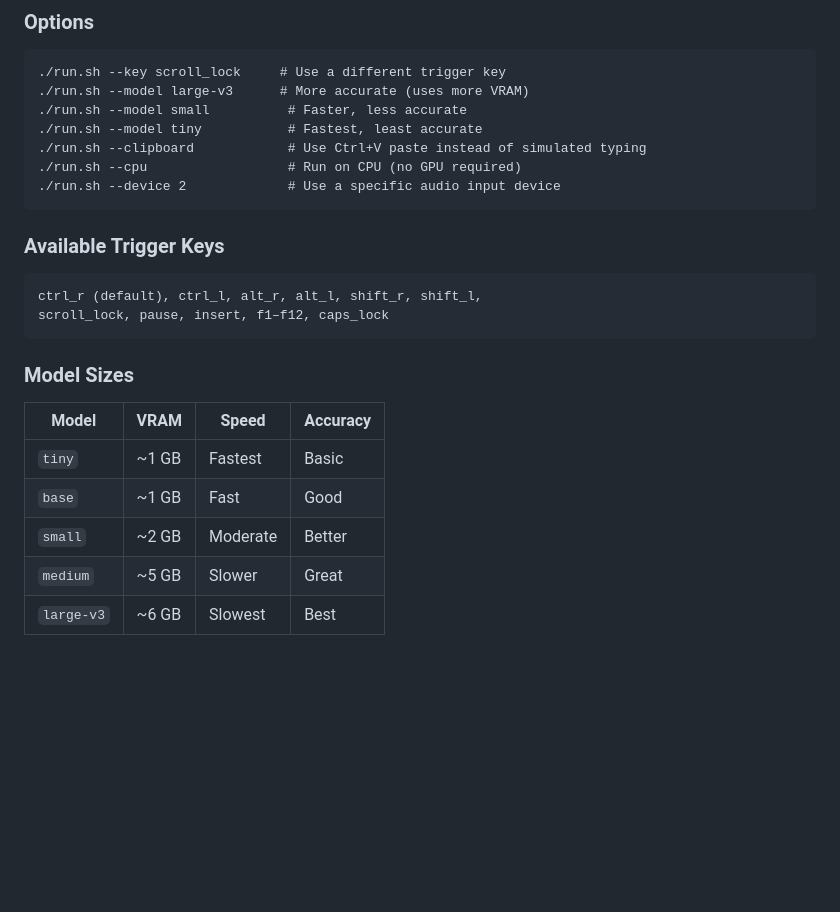
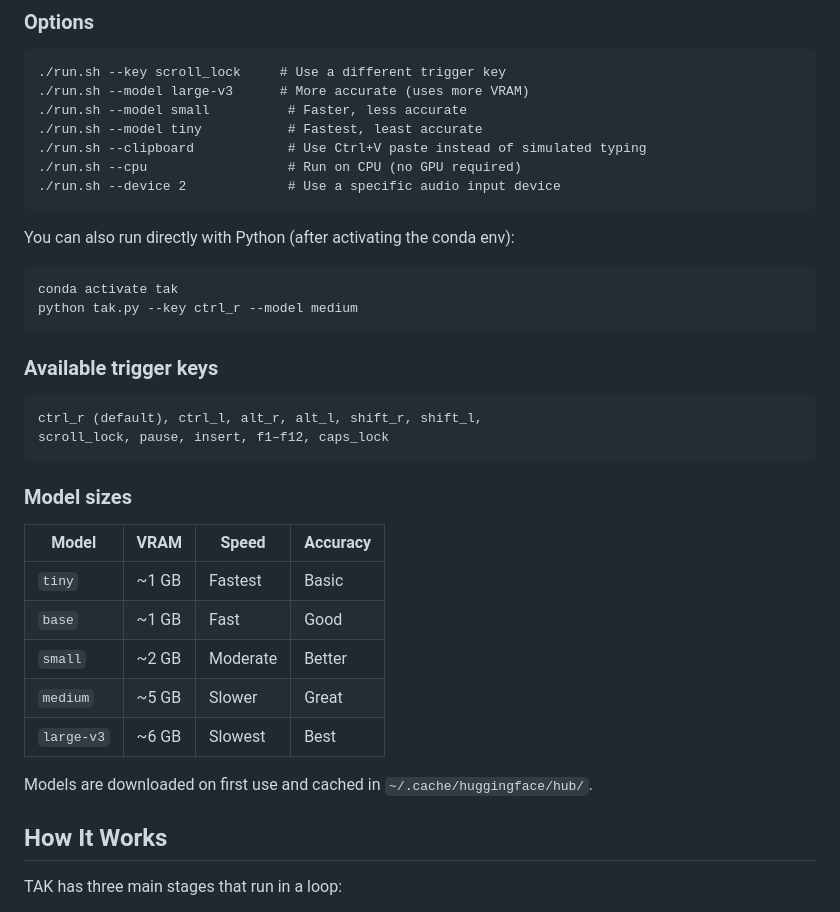
Before and after one commit to lchonkan/tak, a Markdown page: README.md, the part around one of its changes. Drawn GitHub-style; blank space fills up the shorter version.

````diff
--- a/README.md
+++ b/README.md
@@ -52,19 +86,33 @@ Press Ctrl+C in terminal to quit
 ./run.sh --device 2             # Use a specific audio input device
 ```
 
-### Available Trigger Keys
+You can also run directly with Python (after activating the conda env):
+
+```bash
+conda activate tak
+python tak.py --key ctrl_r --model medium
+```
+
+### Available trigger keys
 
 ```
 ctrl_r (default), ctrl_l, alt_r, alt_l, shift_r, shift_l,
 scroll_lock, pause, insert, f1–f12, caps_lock
 ```
 
-### Model Sizes
+### Model sizes
 
-| Model     | VRAM   | Speed     | Accuracy  |
-|-----------|--------|-----------|-----------|
-| `tiny`    | ~1 GB  | Fastest   | Basic     |
-| `base`    | ~1 GB  | Fast      | Good      |
-| `small`   | ~2 GB  | Moderate  | Better    |
-| `medium`  | ~5 GB  | Slower    | Great     |
-| `large-v3`| ~6 GB  | Slowest   | Best      |
+| Model      | VRAM   | Speed   | Accuracy |
+|------------|--------|---------|----------|
+| `tiny`     | ~1 GB  | Fastest | Basic    |
+| `base`     | ~1 GB  | Fast    | Good     |
+| `small`    | ~2 GB  | Moderate| Better   |
+| `medium`   | ~5 GB  | Slower  | Great    |
+| `large-v3` | ~6 GB  | Slowest | Best     |
+
+Models are downloaded on first use and cached in `~/.cache/huggingface/hub/`.
+
+## How It Works
+
+TAK has three main stages that run in a loop:
+
````
Also changed, not shown: other parts of README.md (+130 -33 lines), docs/architecture.md (added, +389 -0 lines).
